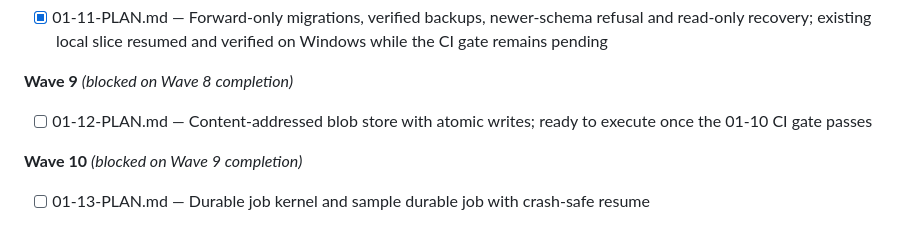
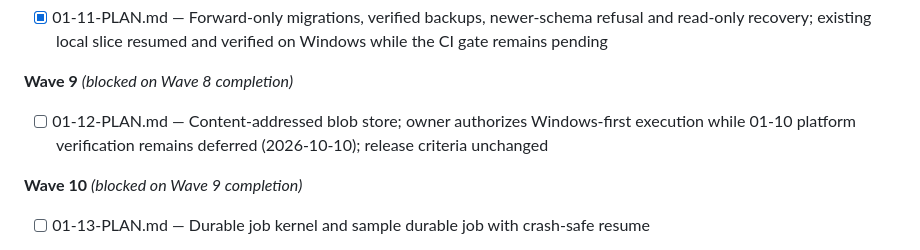
Before and after one commit to qmahmoudi74/danesh, a Markdown page: .planning/ROADMAP.md, the part around the change. Rendered like a GitHub page.

```diff
--- a/.planning/ROADMAP.md
+++ b/.planning/ROADMAP.md
@@ -73,7 +73,7 @@ Plans:
 - [x] 01-11-PLAN.md — Forward-only migrations, verified backups, newer-schema refusal and read-only recovery; existing local slice resumed and verified on Windows while the CI gate remains pending
 
 **Wave 9** *(blocked on Wave 8 completion)*
-- [ ] 01-12-PLAN.md — Content-addressed blob store with atomic writes; ready to execute once the 01-10 CI gate passes
+- [ ] 01-12-PLAN.md — Content-addressed blob store; owner authorizes Windows-first execution while 01-10 platform verification remains deferred (2026-10-10); release criteria unchanged
 
 **Wave 10** *(blocked on Wave 9 completion)*
 - [ ] 01-13-PLAN.md — Durable job kernel and sample durable job with crash-safe resume
```
Also changed, not shown: .planning/STATE.md (+6 -3 lines).
